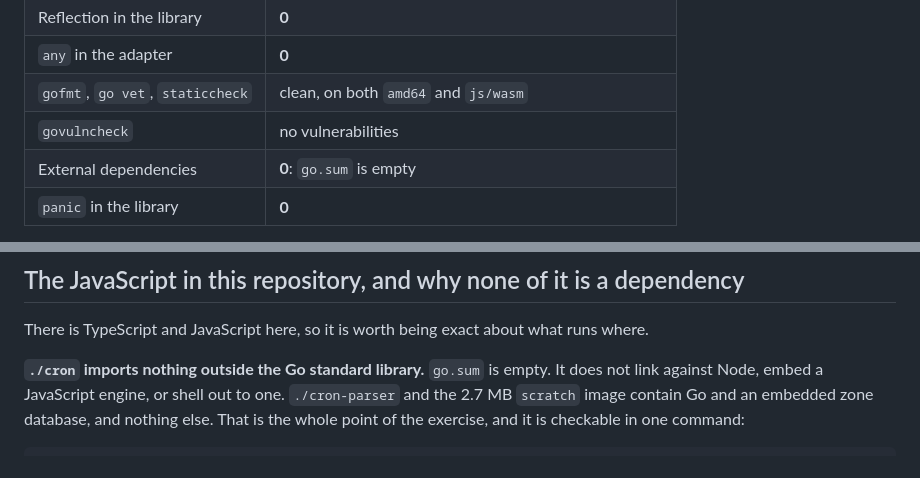
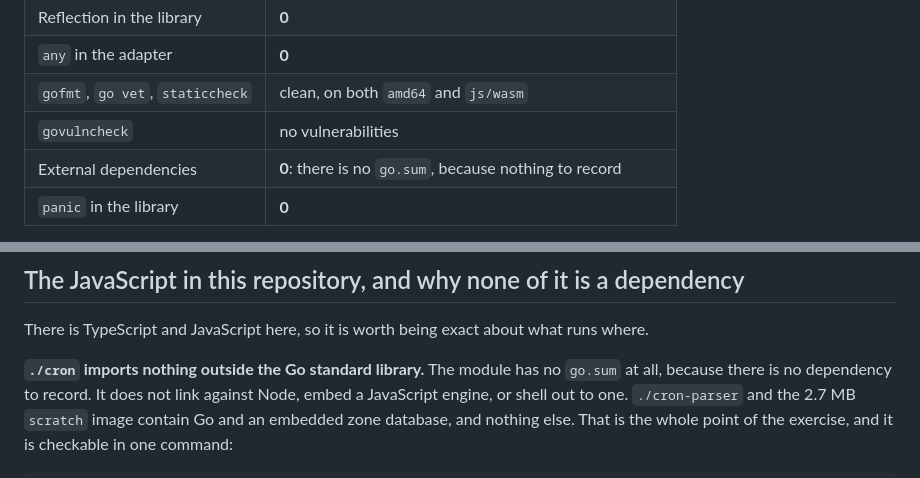
Before and after one commit to aniket-3001/cron-parser-go, a Markdown page: README.md, 2 parts joined by grey strips. GitHub-like rendering.

Commit message:
Correct the dependency claim: there is no go.sum, it is not empty
The README said go.sum is empty. The file does not exist, because Go only
writes one when there is a dependency to record. The stronger fact was
available and the weaker, wrong one was published.

```diff
--- a/README.md
+++ b/README.md
@@ -212,7 +212,7 @@ rather than reduced to a ratio that would imply more precision than exists.
 | `any` in the adapter | **0** |
 | `gofmt`, `go vet`, `staticcheck` | clean, on both `amd64` and `js/wasm` |
 | `govulncheck` | no vulnerabilities |
-| External dependencies | **0**: `go.sum` is empty |
+| External dependencies | **0**: there is no `go.sum`, because nothing to record |
 | `panic` in the library | **0** |
 
 The compatibility surface needed by the test bridge lives in `cron/bridge_wasm.go` behind a
@@ -303,7 +303,8 @@ and one bug deliberately *not* filed are in [`upstream-issues/`](upstream-issues
 
 There is TypeScript and JavaScript here, so it is worth being exact about what runs where.
 
-**`./cron` imports nothing outside the Go standard library.** `go.sum` is empty. It does not link
+**`./cron` imports nothing outside the Go standard library.** The module has no `go.sum` at all,
+because there is no dependency to record. It does not link
 against Node, embed a JavaScript engine, or shell out to one. `./cron-parser` and the 2.7 MB
 `scratch` image contain Go and an embedded zone database, and nothing else. That is the whole point
 of the exercise, and it is checkable in one command:
```
